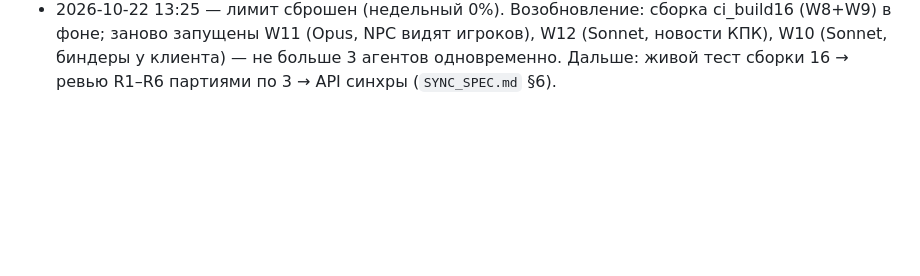
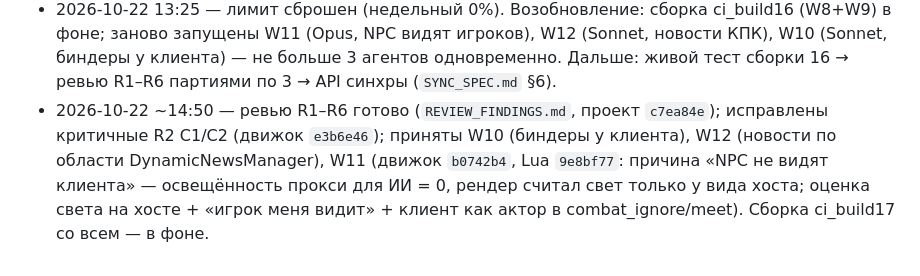
Before and after one commit to stormie-labs/RayLink-Coop, a Markdown page: MODLOG.md, the part around the change. Rendered like a GitHub page; blank space fills up the shorter version.

Commit message:
MODLOG: review done, W10-W12 accepted

```diff
--- a/MODLOG.md
+++ b/MODLOG.md
@@ -266,3 +266,7 @@
 - 2026-10-22 13:25 — лимит сброшен (недельный 0%). Возобновление: сборка ci_build16 (W8+W9) в фоне; заново запущены
   W11 (Opus, NPC видят игроков), W12 (Sonnet, новости КПК), W10 (Sonnet, биндеры у клиента) — не больше 3 агентов
   одновременно. Дальше: живой тест сборки 16 → ревью R1–R6 партиями по 3 → API синхры (`SYNC_SPEC.md` §6).
+- 2026-10-22 ~14:50 — ревью R1–R6 готово (`REVIEW_FINDINGS.md`, проект `c7ea84e`); исправлены критичные R2 C1/C2
+  (движок `e3b6e46`); приняты W10 (биндеры у клиента), W12 (новости по области DynamicNewsManager), W11 (движок `b0742b4`,
+  Lua `9e8bf77`: причина «NPC не видят клиента» — освещённость прокси для ИИ = 0, рендер считал свет только у вида хоста;
+  оценка света на хосте + «игрок меня видит» + клиент как актор в combat_ignore/meet). Сборка ci_build17 со всем — в фоне.
```
